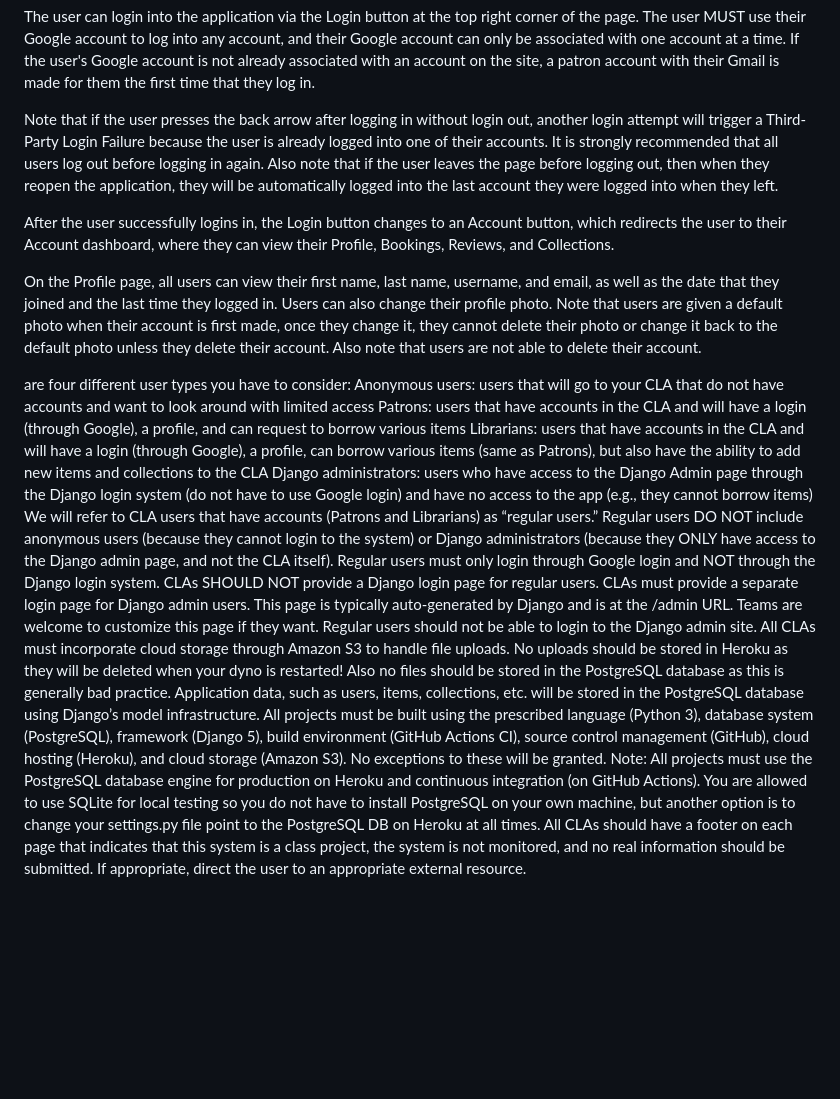
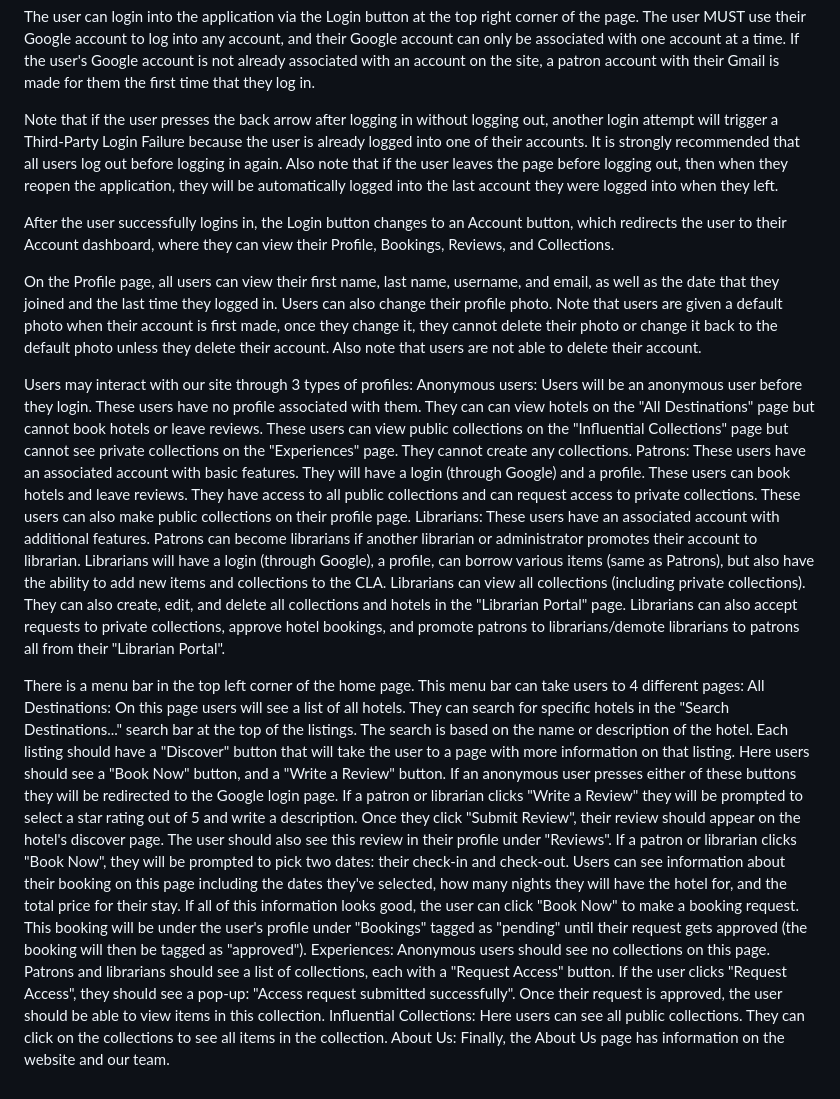
Before and after one commit to paris-phan/hootel, a Markdown page: README.md, the part around the change. Drawn GitHub-style; blank space fills up the shorter version.

```diff
--- a/README.md
+++ b/README.md
@@ -2,7 +2,7 @@ Last Updated: April 28, 2025
 
 The user can login into the application via the Login button at the top right corner of the page. The user MUST use their Google account to log into any account, and their Google account can only be associated with one account at a time. If the user's Google account is not already associated with an account on the site, a patron account with their Gmail is made for them the first time that they log in.
 
-Note that if the user presses the back arrow after logging in without login out, another login attempt will trigger a Third-Party Login Failure because the user is already logged into one of their accounts. It is strongly recommended that all users log out before logging in again. Also note that if the user leaves the page before logging out, then when they reopen the application, they will be automatically logged into the last account they were logged into when they left.
+Note that if the user presses the back arrow after logging in without logging out, another login attempt will trigger a Third-Party Login Failure because the user is already logged into one of their accounts. It is strongly recommended that all users log out before logging in again. Also note that if the user leaves the page before logging out, then when they reopen the application, they will be automatically logged into the last account they were logged into when they left.
 
 After the user successfully logins in, the Login button changes to an Account button, which redirects the user to their Account dashboard, where they can view their Profile, Bookings, Reviews, and Collections.
 
@@ -10,15 +10,14 @@ On the Profile page, all users can view their first name, last name, username, a
 Note that users are given a default photo when their account is first made, once they change it, they cannot delete their photo or change it back to the default photo unless they delete their account.
 Also note that users are not able to delete their account.
 
-are four different user types you have to consider:
-Anonymous users: users that will go to your CLA that do not have accounts and want to look around with limited access
-Patrons: users that have accounts in the CLA and will have a login (through Google), a profile, and can request to borrow various items
-Librarians: users that have accounts in the CLA and will have a login (through Google), a profile, can borrow various items (same as Patrons), but also have the ability to add new items and collections to the CLA
-Django administrators: users who have access to the Django Admin page through the Django login system (do not have to use Google login) and have no access to the app (e.g., they cannot borrow items)
-We will refer to CLA users that have accounts (Patrons and Librarians) as “regular users.” Regular users DO NOT include anonymous users (because they cannot login to the system) or Django administrators (because they ONLY have access to the Django admin page, and not the CLA itself).
-Regular users must only login through Google login and NOT through the Django login system. CLAs SHOULD NOT provide a Django login page for regular users.
-CLAs must provide a separate login page for Django admin users. This page is typically auto-generated by Django and is at the /admin URL. Teams are welcome to customize this page if they want. Regular users should not be able to login to the Django admin site.
-All CLAs must incorporate cloud storage through Amazon S3 to handle file uploads. No uploads should be stored in Heroku as they will be deleted when your dyno is restarted! Also no files should be stored in the PostgreSQL database as this is generally bad practice. Application data, such as users, items, collections, etc. will be stored in the PostgreSQL database using Django’s model infrastructure.
-All projects must be built using the prescribed language (Python 3), database system (PostgreSQL), framework (Django 5), build environment (GitHub Actions CI), source control management (GitHub), cloud hosting (Heroku), and cloud storage (Amazon S3). No exceptions to these will be granted.
-Note: All projects must use the PostgreSQL database engine for production on Heroku and continuous integration (on GitHub Actions). You are allowed to use SQLite for local testing so you do not have to install PostgreSQL on your own machine, but another option is to change your settings.py file point to the PostgreSQL DB on Heroku at all times.
-All CLAs should have a footer on each page that indicates that this system is a class project, the system is not monitored, and no real information should be submitted. If appropriate, direct the user to an appropriate external resource.
+
+Users may interact with our site through 3 types of profiles:
+Anonymous users: Users will be an anonymous user before they login. These users have no profile associated with them. They can can view hotels on the "All Destinations" page but cannot book hotels or leave reviews. These users can view public collections on the "Influential Collections" page but cannot see private collections on the "Experiences" page. They cannot create any collections.
+Patrons: These users have an associated account with basic features. They will have a login (through Google) and a profile. These users can book hotels and leave reviews. They have access to all public collections and can request access to private collections. These users can also make public collections on their profile page.
+Librarians: These users have an associated account with additional features. Patrons can become librarians if another librarian or administrator promotes their account to librarian. Librarians will have a login (through Google), a profile, can borrow various items (same as Patrons), but also have the ability to add new items and collections to the CLA. Librarians can view all collections (including private collections). They can also create, edit, and delete all collections and hotels in the "Librarian Portal" page. Librarians can also accept requests to private collections, approve hotel bookings, and promote patrons to librarians/demote librarians to patrons all from their "Librarian Portal".
+
+There is a menu bar in the top left corner of the home page. This menu bar can take users to 4 different pages:
+All Destinations: On this page users will see a list of all hotels. They can search for specific hotels in the "Search Destinations..." search bar at the top of the listings. The search is based on the name or description of the hotel. Each listing should have a "Discover" button that will take the user to a page with more information on that listing. Here users should see a "Book Now" button, and a "Write a Review" button. If an anonymous user presses either of these buttons they will be redirected to the Google login page. If a patron or librarian clicks "Write a Review" they will be prompted to select a star rating out of 5 and write a description. Once they click "Submit Review", their review should appear on the hotel's discover page. The user should also see this review in their profile under "Reviews". If a patron or librarian clicks "Book Now", they will be prompted to pick two dates: their check-in and check-out. Users can see information about their booking on this page including the dates they've selected, how many nights they will have the hotel for, and the total price for their stay. If all of this information looks good, the user can click "Book Now" to make a booking request. This booking will be under the user's profile under "Bookings" tagged as "pending" until their request gets approved (the booking will then be tagged as "approved").
+Experiences: Anonymous users should see no collections on this page. Patrons and librarians should see a list of collections, each with a "Request Access" button. If the user clicks "Request Access", they should see a pop-up: "Access request submitted successfully". Once their request is approved, the user should be able to view items in this collection.
+Influential Collections: Here users can see all public collections. They can click on the collections to see all items in the collection.
+About Us: Finally, the About Us page has information on the website and our team.
```
